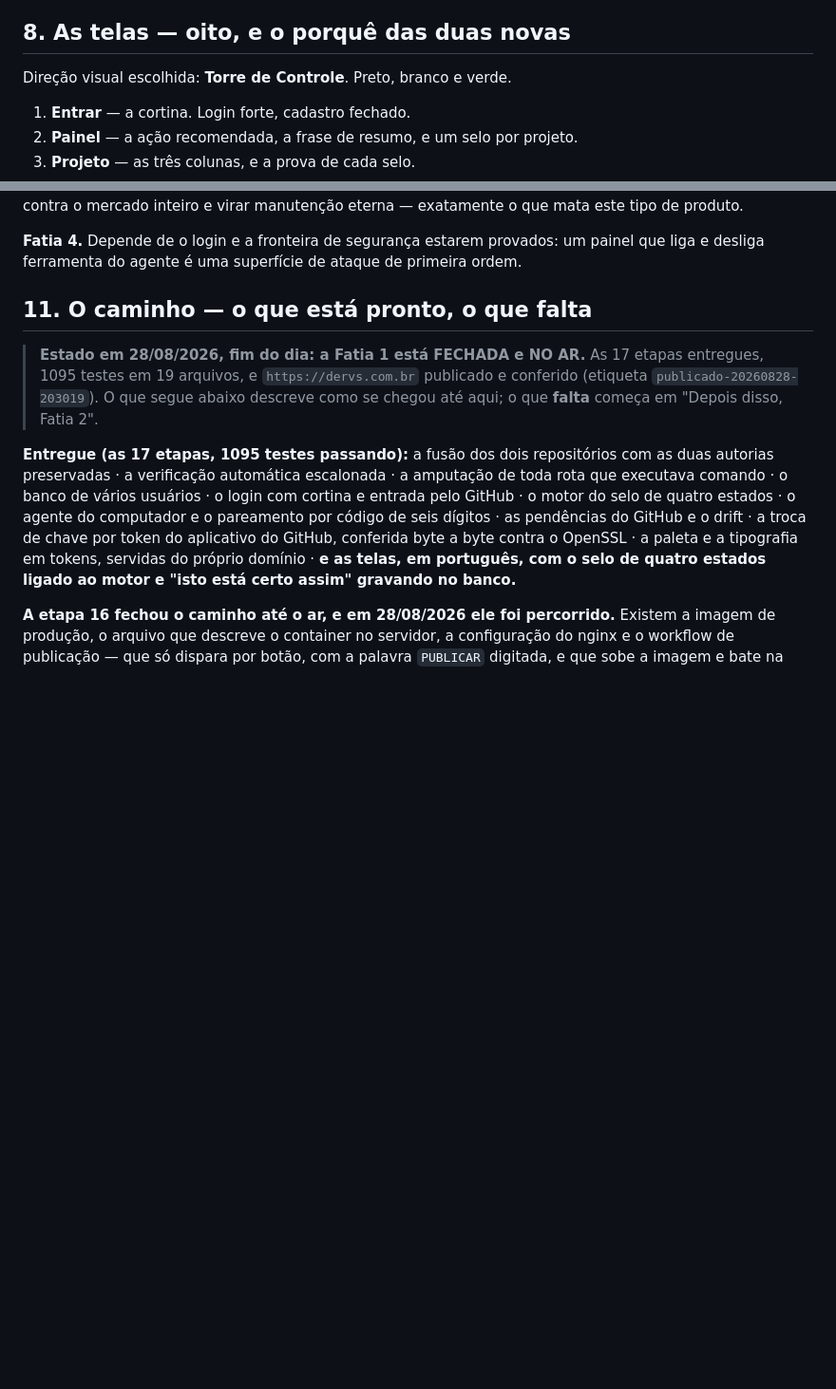
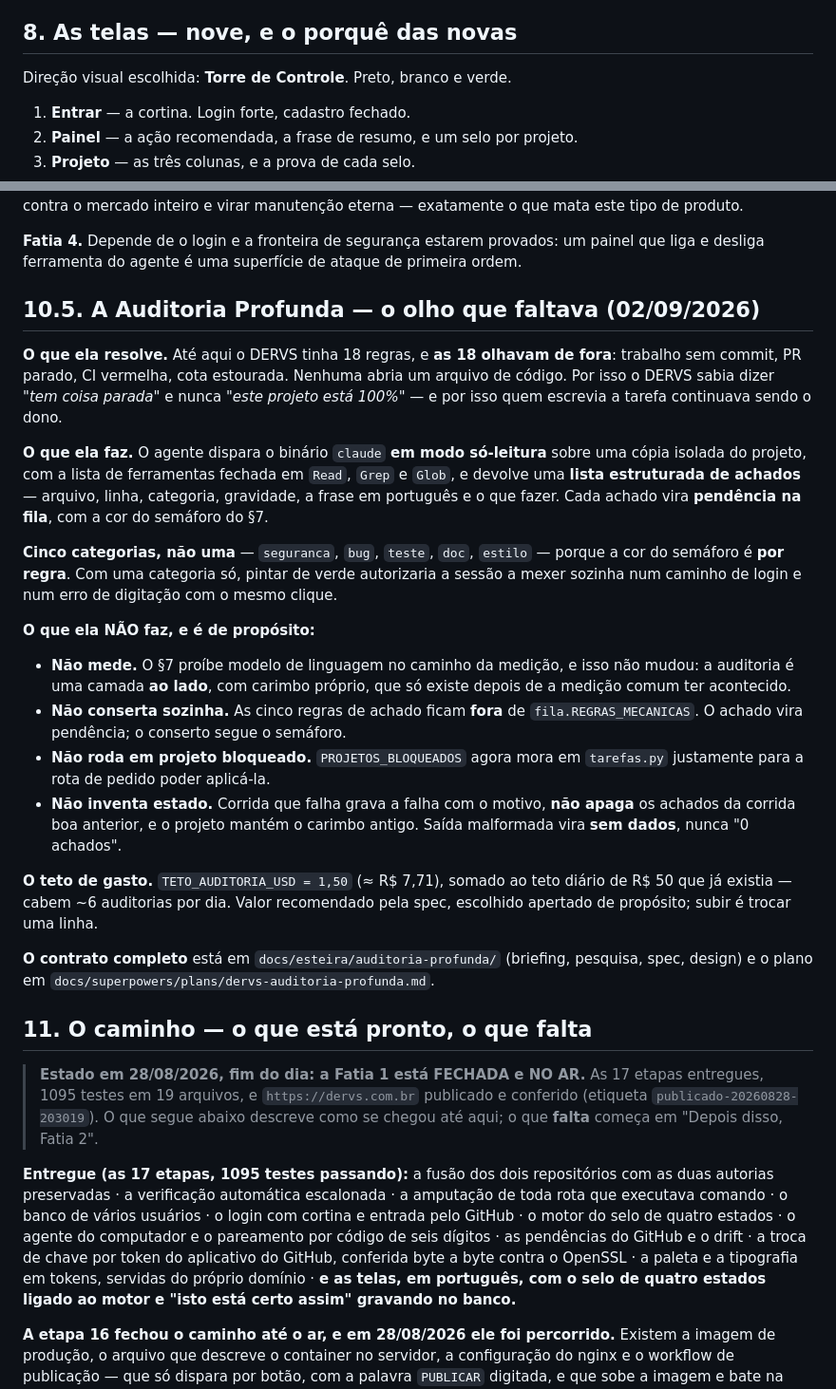
Before and after one commit to garcia-goncalves/dervs, a Markdown page: docs/A-APLICACAO.md, 2 parts joined by grey strips. Shown at 95% size. GitHub-like rendering; blank space fills up the shorter version.

```diff
--- a/docs/A-APLICACAO.md
+++ b/docs/A-APLICACAO.md
@@ -255,7 +255,7 @@ Isto é tão parte do produto quanto o que ele faz.
 - **Nunca virar bot de WhatsApp.** A biblioteca disponível é uma sessão não oficial,
   frágil e contra os termos de uso. Descartado do produto, não adiado. Telegram fica.
 
-## 8. As telas — oito, e o porquê das duas novas
+## 8. As telas — nove, e o porquê das novas
 
 Direção visual escolhida: **Torre de Controle**. Preto, branco e verde.
 
@@ -332,6 +332,45 @@ manutenção eterna — exatamente o que mata este tipo de produto.
 
 **Fatia 4.** Depende de o login e a fronteira de segurança estarem provados: um painel que
 liga e desliga ferramenta do agente é uma superfície de ataque de primeira ordem.
+
+## 10.5. A Auditoria Profunda — o olho que faltava (02/09/2026)
+
+**O que ela resolve.** Até aqui o DERVS tinha 18 regras, e **as 18 olhavam de
+fora**: trabalho sem commit, PR parado, CI vermelha, cota estourada. Nenhuma
+abria um arquivo de código. Por isso o DERVS sabia dizer *"tem coisa parada"* e
+nunca *"este projeto está 100%"* — e por isso quem escrevia a tarefa continuava
+sendo o dono.
+
+**O que ela faz.** O agente dispara o binário `claude` **em modo só-leitura**
+sobre uma cópia isolada do projeto, com a lista de ferramentas fechada em
+`Read`, `Grep` e `Glob`, e devolve uma **lista estruturada de achados** —
+arquivo, linha, categoria, gravidade, a frase em português e o que fazer. Cada
+achado vira **pendência na fila**, com a cor do semáforo do §7.
+
+**Cinco categorias, não uma** — `seguranca`, `bug`, `teste`, `doc`, `estilo` —
+porque a cor do semáforo é **por regra**. Com uma categoria só, pintar de verde
+autorizaria a sessão a mexer sozinha num caminho de login e num erro de digitação
+com o mesmo clique.
+
+**O que ela NÃO faz, e é de propósito:**
+- **Não mede.** O §7 proíbe modelo de linguagem no caminho da medição, e isso não
+  mudou: a auditoria é uma camada **ao lado**, com carimbo próprio, que só existe
+  depois de a medição comum ter acontecido.
+- **Não conserta sozinha.** As cinco regras de achado ficam **fora** de
+  `fila.REGRAS_MECANICAS`. O achado vira pendência; o conserto segue o semáforo.
+- **Não roda em projeto bloqueado.** `PROJETOS_BLOQUEADOS` agora mora em
+  `tarefas.py` justamente para a rota de pedido poder aplicá-la.
+- **Não inventa estado.** Corrida que falha grava a falha com o motivo, **não
+  apaga** os achados da corrida boa anterior, e o projeto mantém o carimbo antigo.
+  Saída malformada vira **sem dados**, nunca "0 achados".
+
+**O teto de gasto.** `TETO_AUDITORIA_USD = 1,50` (≈ R$ 7,71), somado ao teto
+diário de R$ 50 que já existia — cabem ~6 auditorias por dia. Valor recomendado
+pela spec, escolhido apertado de propósito; subir é trocar uma linha.
+
+**O contrato completo** está em `docs/esteira/auditoria-profunda/` (briefing,
+pesquisa, spec, design) e o plano em
+`docs/superpowers/plans/dervs-auditoria-profunda.md`.
 
 ## 11. O caminho — o que está pronto, o que falta
 
```
Also changed, not shown: CLAUDE.md (+51 -0 lines), 1 other file.
